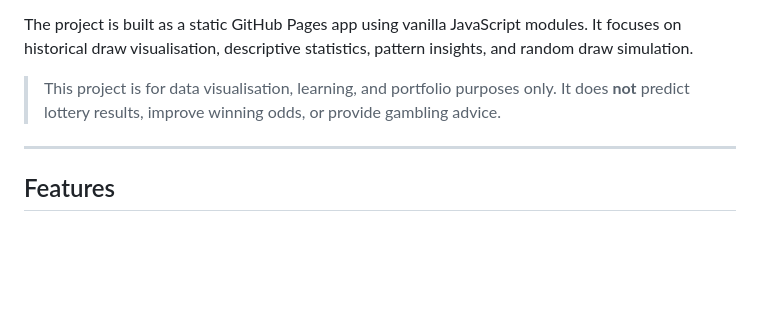
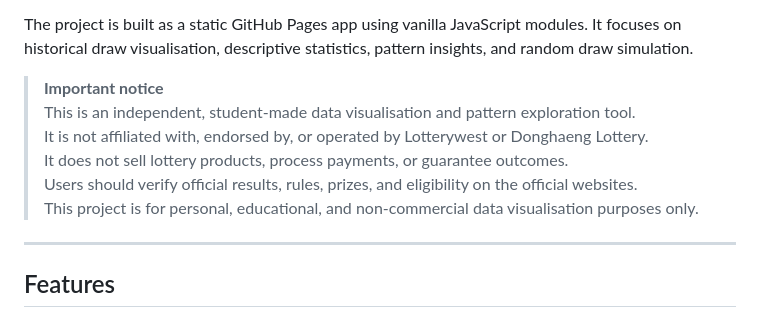
Before and after one commit to Dae-Y/lotto-pattern-lab, a Markdown page: README.md, the part around one of its changes. Drawn GitHub-style; blank space fills up the shorter version.

```diff
--- a/README.md
+++ b/README.md
@@ -15,7 +16,12 @@ It currently supports multi-country lottery analysis for:
 
 The project is built as a static GitHub Pages app using vanilla JavaScript modules. It focuses on historical draw visualisation, descriptive statistics, pattern insights, and random draw simulation.
 
-> This project is for data visualisation, learning, and portfolio purposes only. It does **not** predict lottery results, improve winning odds, or provide gambling advice.
+> **Important notice**
+> This is an independent, student-made data visualisation and pattern exploration tool.
+> It is not affiliated with, endorsed by, or operated by Lotterywest or Donghaeng Lottery.
+> It does not sell lottery products, process payments, or guarantee outcomes.
+> Users should verify official results, rules, prizes, and eligibility on the official websites.
+> This project is for personal, educational, and non-commercial data visualisation purposes only.
 
 ---
 
```
Also changed, not shown: other parts of README.md (+18 -15 lines).
